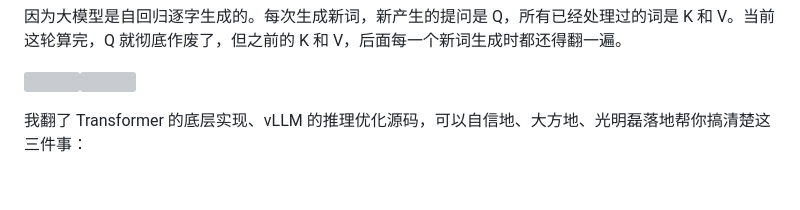
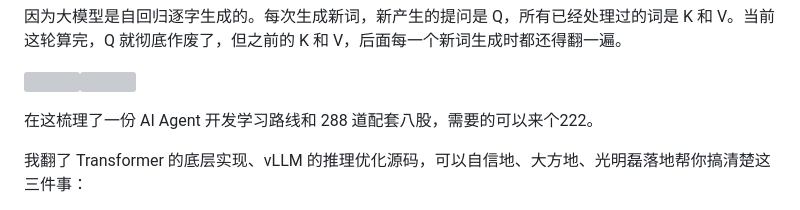
Before and after one commit to itwanger/ai-better, a Markdown page: video/what-is-kv-cache.md, the part around the change. Drawn GitHub-style; blank space fills up the shorter version; grey boxes are pictures that could not be loaded.

```diff
--- a/video/what-is-kv-cache.md
+++ b/video/what-is-kv-cache.md
@@ -7,6 +7,8 @@
 因为大模型是自回归逐字生成的。每次生成新词，新产生的提问是 Q，所有已经处理过的词是 K 和 V。当前这轮算完，Q 就彻底作废了，但之前的 K 和 V，后面每一个新词生成时都还得翻一遍。
 
 ![](https://cdn.paicoding.com/stutymore/what-is-kv-cache-mechanism-20260905103627-f9db2b24.png)![](https://cdn.paicoding.com/stutymore/what-is-kv-cache-20260905204300.png)
+
+在这梳理了一份 AI Agent 开发学习路线和 288 道配套八股，需要的可以来个222。
 
 我翻了 Transformer 的底层实现、vLLM 的推理优化源码，可以自信地、大方地、光明磊落地帮你搞清楚这三件事：
 
```
